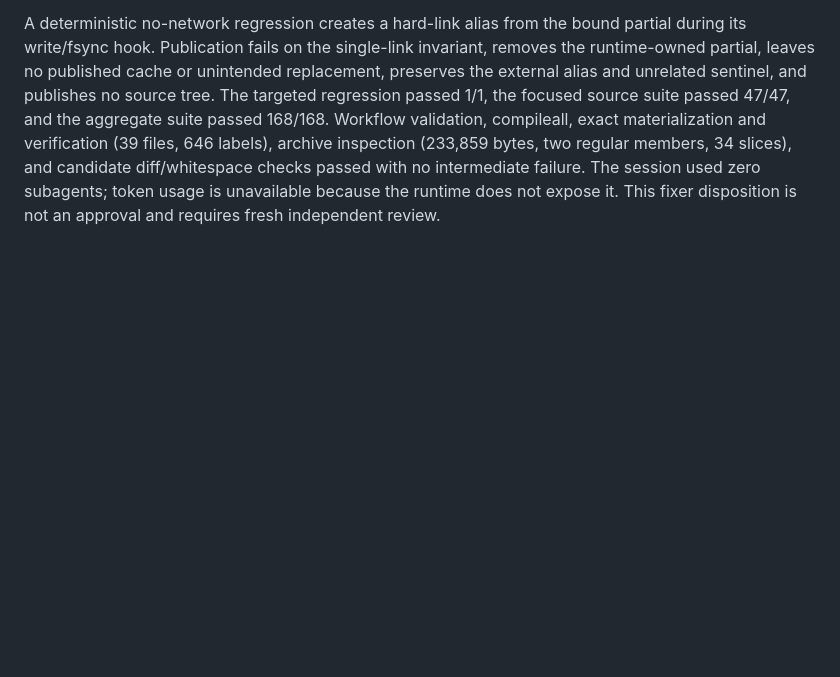
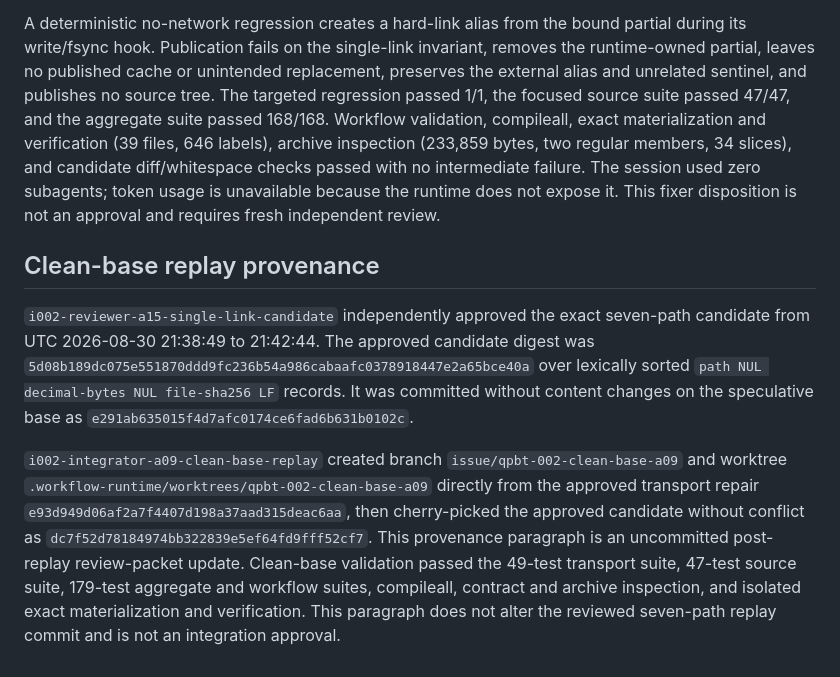
Before and after one commit to Dengnifer/MIPStarRE-B, a Markdown page: workflow/reviews/qpbt-002-reference-split.md, the part around the change. Rendered like a GitHub page; blank space fills up the shorter version.

Commit message:
chore(QPBT-002): freeze clean-base replay provenance

```diff
--- a/workflow/reviews/qpbt-002-reference-split.md
+++ b/workflow/reviews/qpbt-002-reference-split.md
@@ -314,3 +314,25 @@ and candidate diff/whitespace checks passed with no intermediate failure. The
 session used zero subagents; token usage is unavailable because the runtime does
 not expose it. This fixer disposition is not an approval and requires fresh
 independent review.
+
+## Clean-base replay provenance
+
+`i002-reviewer-a15-single-link-candidate` independently approved the exact
+seven-path candidate from UTC 2026-08-30 21:38:49 to 21:42:44. The approved
+candidate digest was
+`5d08b189dc075e551870ddd9fc236b54a986cabaafc0378918447e2a65bce40a`
+over lexically sorted `path NUL decimal-bytes NUL file-sha256 LF` records. It was
+committed without content changes on the speculative base as
+`e291ab635015f4d7afc0174ce6fad6b631b0102c`.
+
+`i002-integrator-a09-clean-base-replay` created branch
+`issue/qpbt-002-clean-base-a09` and worktree
+`.workflow-runtime/worktrees/qpbt-002-clean-base-a09` directly from the approved
+transport repair `e93d949d06af2a7f4407d198a37aad315deac6aa`, then cherry-picked the
+approved candidate without conflict as
+`dc7f52d78184974bb322839e5ef64fd9fff52cf7`. This provenance paragraph is an
+uncommitted post-replay review-packet update. Clean-base validation passed the
+49-test transport suite, 47-test source suite, 179-test aggregate and workflow
+suites, compileall, contract and archive inspection, and isolated exact
+materialization and verification. This paragraph does not alter the reviewed
+seven-path replay commit and is not an integration approval.
```
